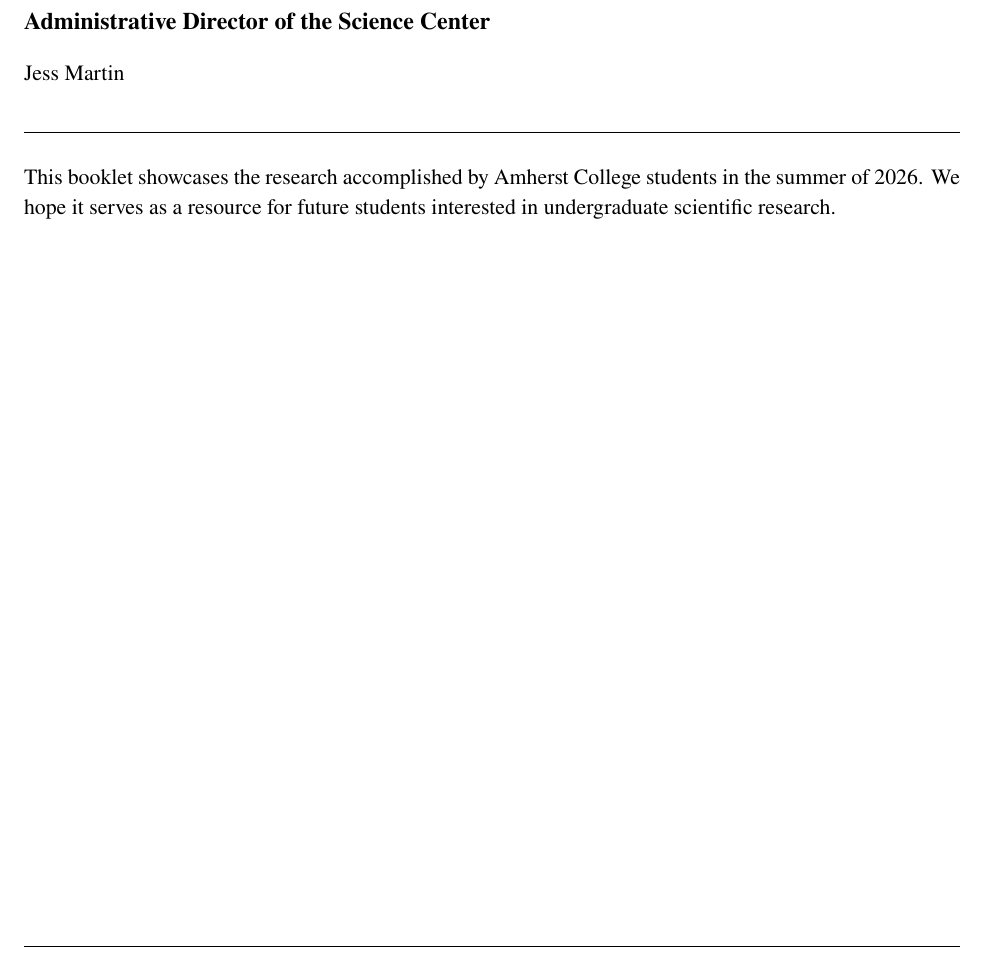
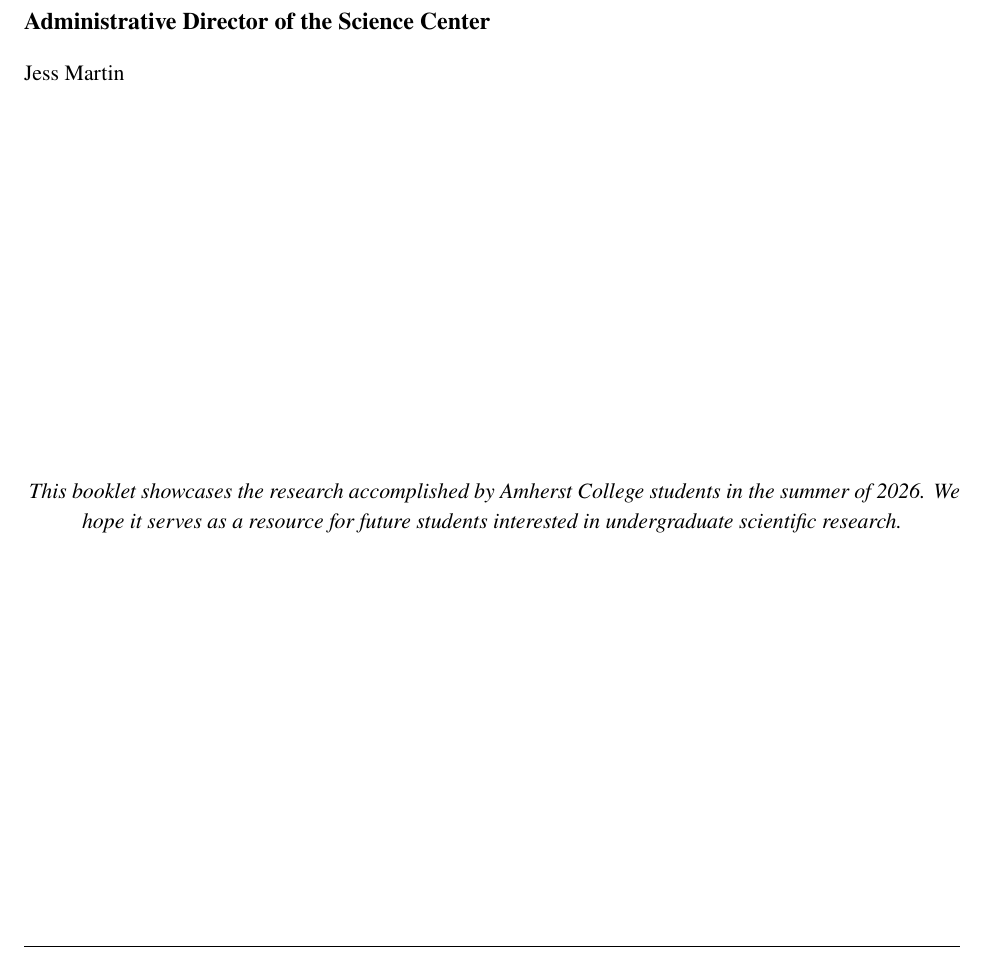
Before and after one commit to frisbii/amherst-abstract-book-2026, a LaTeX document (main.tex): part of page 5 of 43, cut so that both start at the same text. Compiled offline with pdfLaTeX.

Commit message:
more ackpage changes

```diff
--- a/main.tex
+++ b/main.tex
@@ -161,9 +161,15 @@
 
 Jess Martin
 
-\noindent\rule{\textwidth}{0.4pt}
+%\noindent\rule{\textwidth}{0.4pt}
 
-This booklet showcases the research accomplished by Amherst College students in the summer of 2026. We hope it serves as a resource for future students interested in undergraduate scientific research.
+\vspace*{\fill}
+\begin{center}
+  \textit{
+  This booklet showcases the research accomplished by Amherst College students in the summer of 2026. We hope it serves as a resource for future students interested in undergraduate scientific research.
+  }
+\end{center}
+\vspace*{\fill}
 }
 
 % CONTENTS PAGE
```
